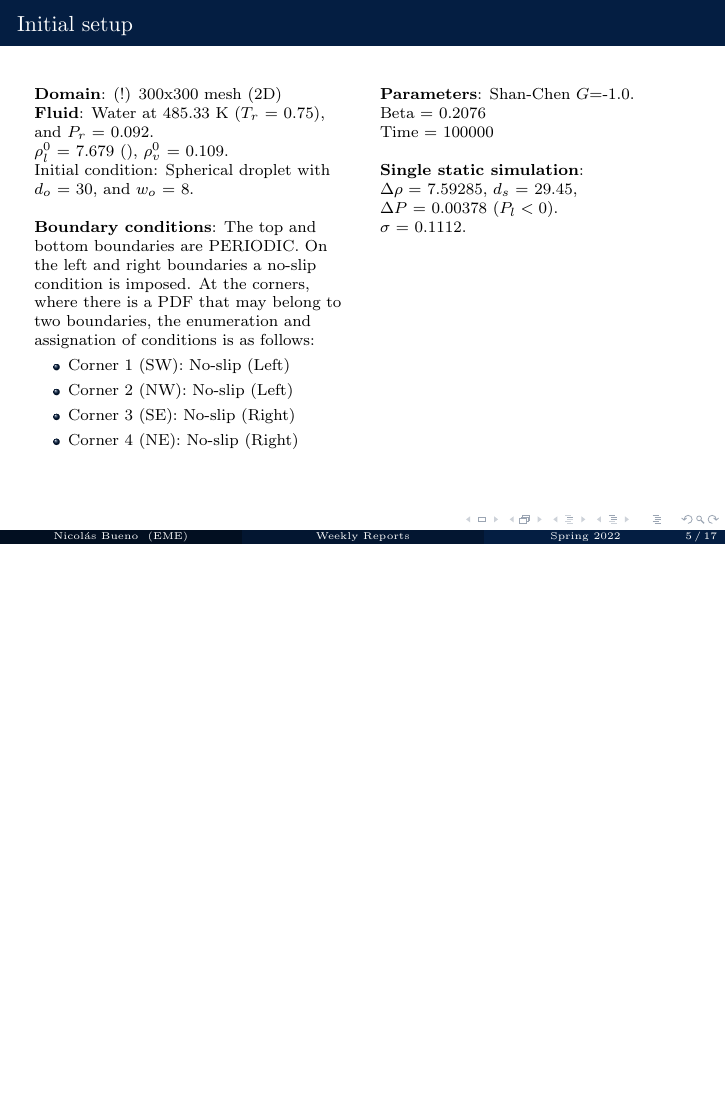
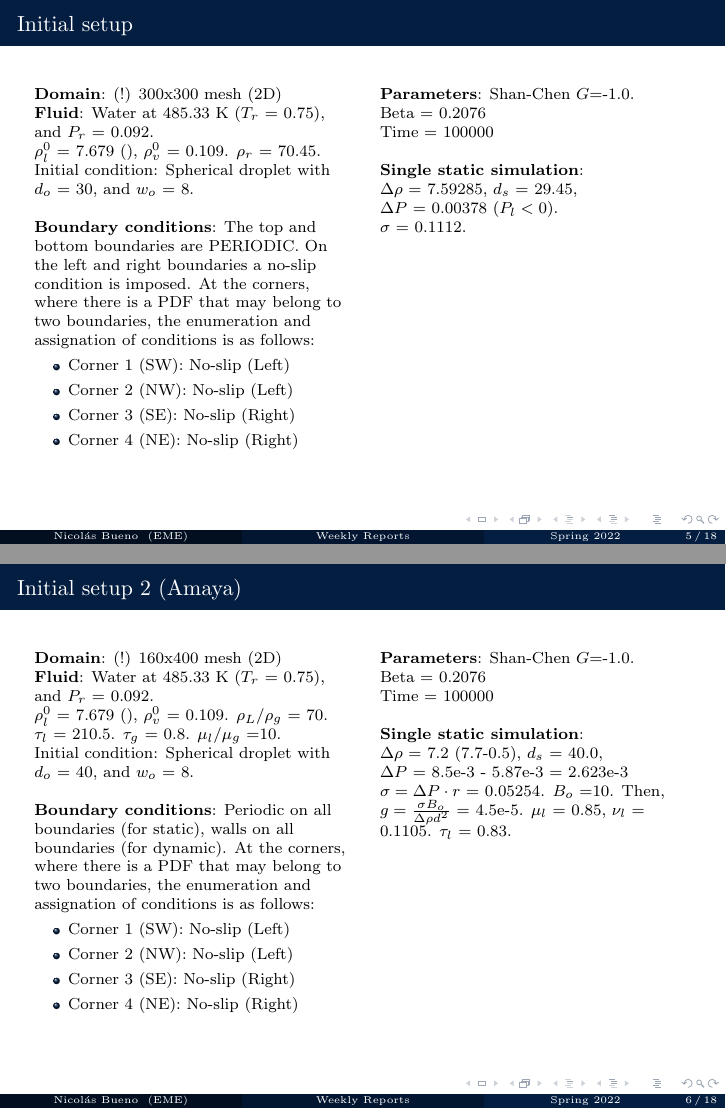
Before and after one commit to nmb6005/meetings, LaTeX slides (simProcess/risingBubble/report.tex): page 5 of 22 before the commit and pages 5 and 6 of 23 after it, the two joined at a grey line, the shorter picture padded with empty space. Compiled offline with pdfLaTeX.

Commit message:
Results are improving

```diff
--- a/simProcess/risingBubble/report.tex
+++ b/simProcess/risingBubble/report.tex
@@ -133,7 +133,7 @@
 			\column{0.45\textwidth}
 
 			\textbf{Domain}: (!) 300x300 mesh (2D)\\
-			\textbf{Fluid}: Water at 485.33 K ($T_r$ = 0.75), and $P_r$ = 0.092. \\$\rho_l^0$  = 7.679 (), $\rho_v^0$  = 0.109.\\
+			\textbf{Fluid}: Water at 485.33 K ($T_r$ = 0.75), and $P_r$ = 0.092. \\$\rho_l^0$  = 7.679 (), $\rho_v^0$  = 0.109. $\rho_r$ = 70.45.\\
 			Initial condition: Spherical droplet with $d_o$ = 30, and $w_o$ = 8.
 
 			~\\
@@ -156,6 +156,41 @@
 
 			~\\
 			\textbf{Single static simulation}:\\ $\Delta \rho $ = 7.59285, $d_s$ = 29.45, \\ $\Delta P$ = 0.00378 ($P_l < 0$). \\$\sigma$ = 0.1112.
+		\end{columns}
+	\end{frame}
+
+
+	\subsection{Initial setup 2 (Amaya)}
+	\begin{frame}[t]{Initial setup 2 (Amaya)}
+		\justifying
+		\begin{columns}[t]
+			\column{0.45\textwidth}
+
+			\textbf{Domain}: (!) 160x400 mesh (2D)\\
+			\textbf{Fluid}: Water at 485.33 K ($T_r$ = 0.75), and $P_r$ = 0.092. \\$\rho_l^0$  = 7.679 (), $\rho_v^0$  = 0.109. $\rho_L/\rho_g$ = 70. $\tau_l$ = 210.5. $\tau_g$ = 0.8. $\mu_l/\mu_g$ =10.\\
+			Initial condition: Spherical droplet with $d_o$ = 40, and $w_o$ = 8.
+
+			~\\
+			\textbf{Boundary conditions}: Periodic on all boundaries (for static), walls on all boundaries (for dynamic). At the corners, where there is a PDF that may belong to two boundaries, the enumeration and assignation of conditions is as follows:
+			\begin{itemize}
+				\item Corner 1 (SW): No-slip (Left)
+				\item Corner 2 (NW): No-slip (Left)
+				\item Corner 3 (SE): No-slip (Right)
+				\item Corner 4 (NE): No-slip (Right)
+			\end{itemize}
+
+
+
+
+			\column{0.45\textwidth}
+
+			\textbf{Parameters}: Shan-Chen $G$=-1.0. \\
+			Beta = 0.2076\\
+			Time = 100000\\
+
+			~\\
+			\textbf{Single static simulation}:\\ $\Delta \rho $ = 7.2 (7.7-0.5), $d_s$ = 40.0, \\ $\Delta P$ = 8.5e-3 - 5.87e-3 = 2.623e-3 \\$\sigma = \Delta P \cdot r$ = 0.05254.
+			$B_o$ =10. Then, $g = \frac{\sigma B_o}{\Delta \rho d^2}$ = 4.5e-5. $\mu_l $ = 0.85, $\nu_l$ = 0.1105. $\tau_l$ = 0.83.
 		\end{columns}
 	\end{frame}
 
```
Also changed, not shown: simProcess/risingBubble/report.pdf, 1 other file.
